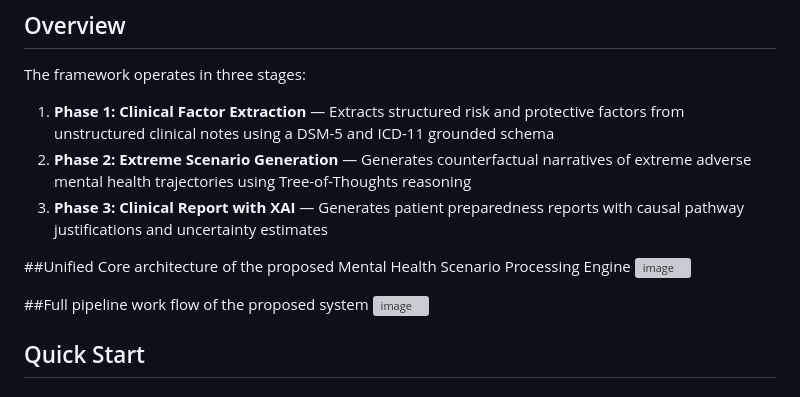
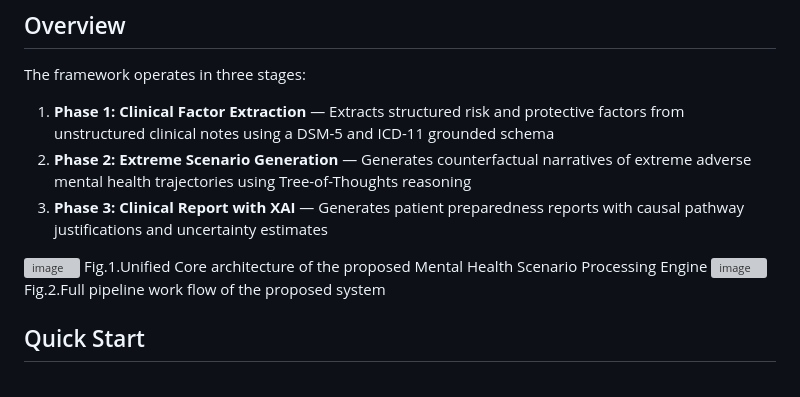
Before and after one commit to lakshmidhatrigangavarapu/CFSP, a Markdown page: README.md, the part around the change. Rendered like a GitHub page; grey boxes are pictures that could not be loaded.

```diff
--- a/README.md
+++ b/README.md
@@ -22,12 +22,14 @@ The framework operates in three stages:
 2. **Phase 2: Extreme Scenario Generation** — Generates counterfactual narratives of extreme adverse mental health trajectories using Tree-of-Thoughts reasoning
 3. **Phase 3: Clinical Report with XAI** — Generates patient preparedness reports with causal pathway justifications and uncertainty estimates
 
-##Unified Core architecture of the proposed Mental Health Scenario Processing Engine
+
 <img width="1670" height="817" alt="image" src="https://github.com/user-attachments/assets/61ad5582-4e52-4351-b2d4-581fe825b531" />
+Fig.1.Unified Core architecture of the proposed Mental Health Scenario Processing Engine
 
-##Full pipeline work flow of the proposed system
+
+
 <img width="821" height="1125" alt="image" src="https://github.com/user-attachments/assets/0b0a4cf9-c04d-4419-a837-da965230e0bc" />
-
+Fig.2.Full pipeline work flow of the proposed system
 
 
 ## Quick Start
```
